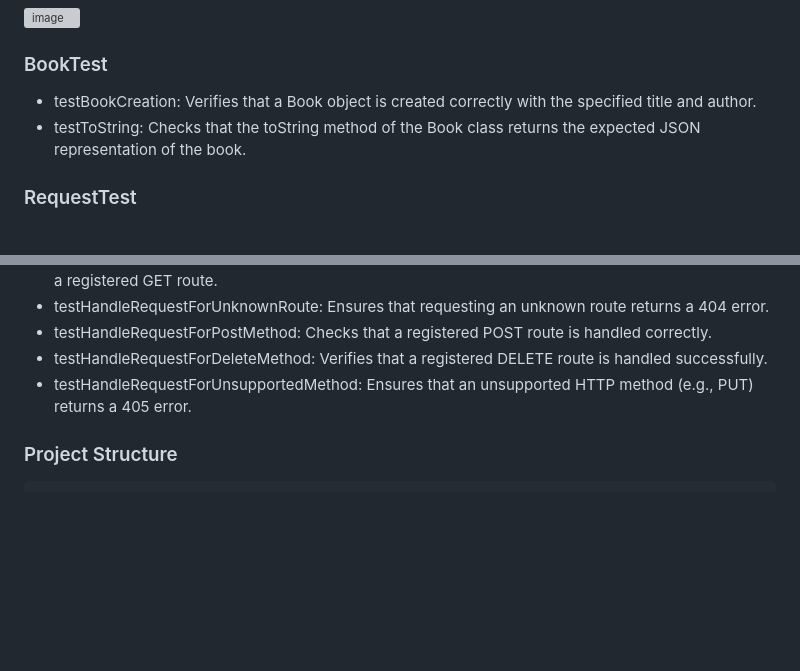
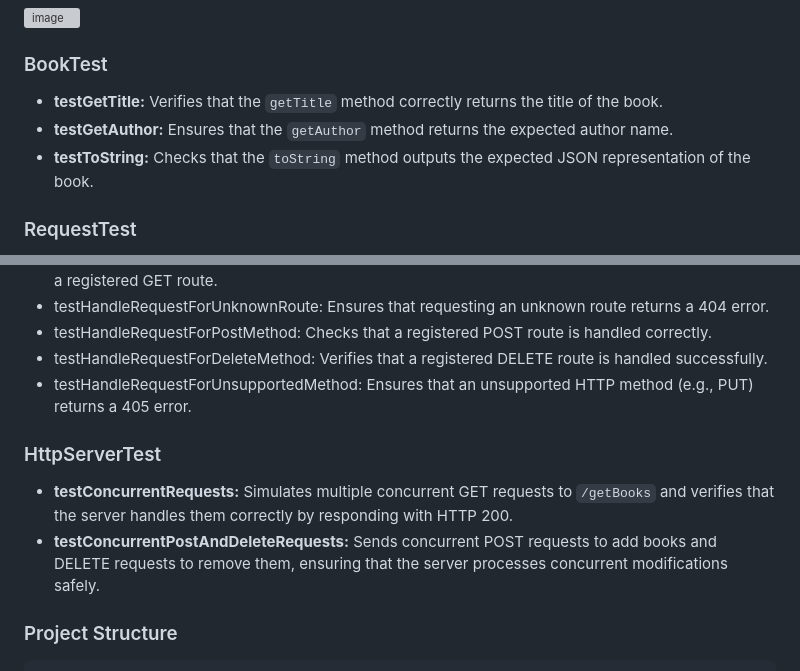
Before and after one commit to Nat15005/Taller-4-AREP-virtualizacion-Introduccion-Docker, a Markdown page: README.md, 2 parts joined by grey strips. GitHub-like rendering; blank space fills up the shorter version; grey boxes are pictures that could not be loaded.

```diff
--- a/README.md
+++ b/README.md
@@ -202,8 +202,10 @@ mvn test
 
 
 ### BookTest
-- testBookCreation: Verifies that a Book object is created correctly with the specified title and author.
-- testToString: Checks that the toString method of the Book class returns the expected JSON representation of the book.
+- **testGetTitle:** Verifies that the `getTitle` method correctly returns the title of the book.
+- **testGetAuthor:** Ensures that the `getAuthor` method returns the expected author name.
+- **testToString:** Checks that the `toString` method outputs the expected JSON representation of the book.
+
 
 ### RequestTest
 
@@ -238,6 +240,10 @@ mvn test
 - testHandleRequestForPostMethod: Checks that a registered POST route is handled correctly.
 - testHandleRequestForDeleteMethod: Verifies that a registered DELETE route is handled successfully.
 - testHandleRequestForUnsupportedMethod: Ensures that an unsupported HTTP method (e.g., PUT) returns a 405 error.
+
+### HttpServerTest
+- **testConcurrentRequests:** Simulates multiple concurrent GET requests to `/getBooks` and verifies that the server handles them correctly by responding with HTTP 200.
+- **testConcurrentPostAndDeleteRequests:** Sends concurrent POST requests to add books and DELETE requests to remove them, ensuring that the server processes concurrent modifications safely.
 
 
 ### Project Structure
```
